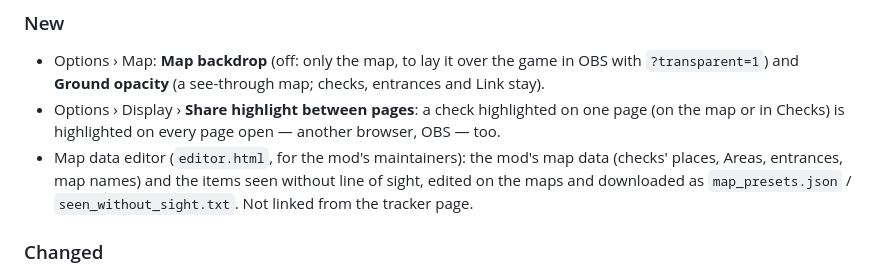
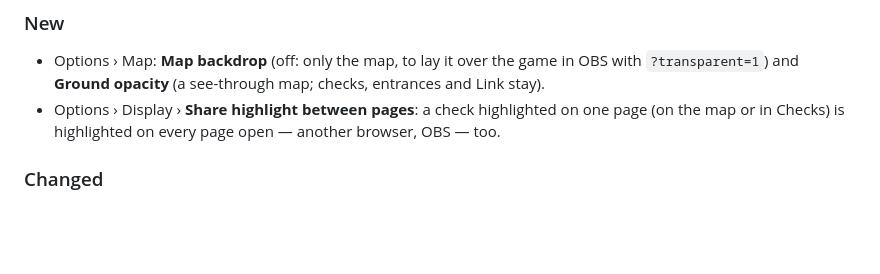
Before and after one commit to Aldeus-Vip/Item_Tracker_Mod_for_Dusklight_Randomizer, a Markdown page: CHANGELOG.md, the part around the change. Rendered like a GitHub page; blank space fills up the shorter version.

```diff
--- a/CHANGELOG.md
+++ b/CHANGELOG.md
@@ -12,9 +12,6 @@
   `?transparent=1`) and **Ground opacity** (a see-through map; checks, entrances and Link stay).
 - Options › Display › **Share highlight between pages**: a check highlighted on one page (on the
   map or in Checks) is highlighted on every page open — another browser, OBS — too.
-- Map data editor (`editor.html`, for the mod's maintainers): the mod's map data (checks' places,
-  Areas, entrances, map names) and the items seen without line of sight, edited on the maps and
-  downloaded as `map_presets.json` / `seen_without_sight.txt`. Not linked from the tracker page.
 
 ### Changed
 - Map data: 25 more checks placed (rupees, bugs and poes in Ordon, Faron Woods, Zora's Domain and
```
Also changed, not shown: README.ja.md (+0 -20 lines), README.md (+0 -21 lines).
